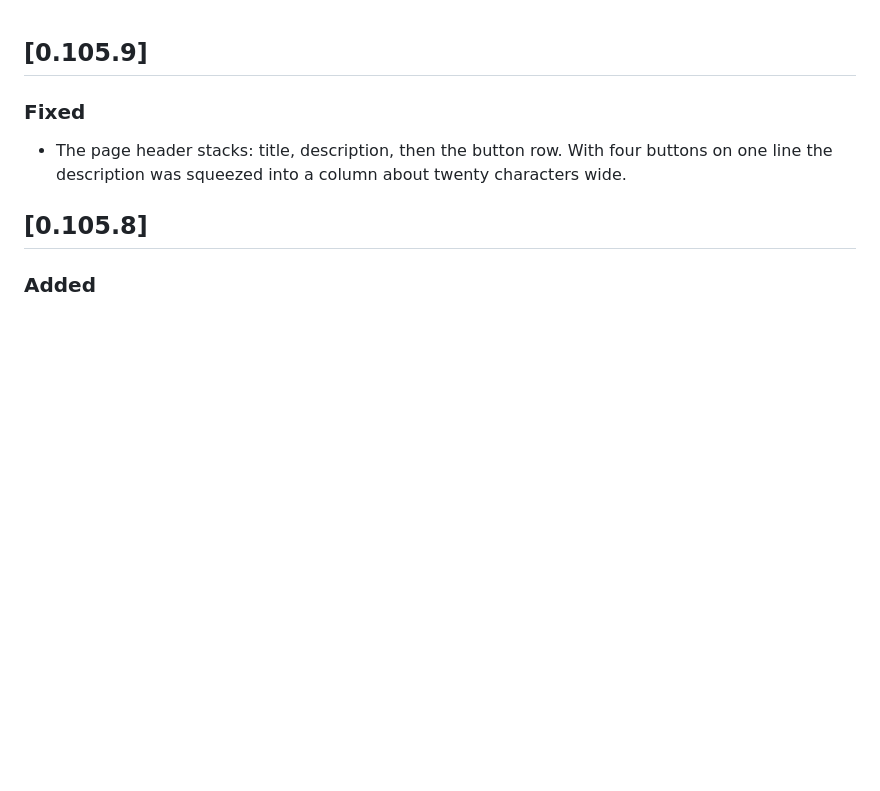
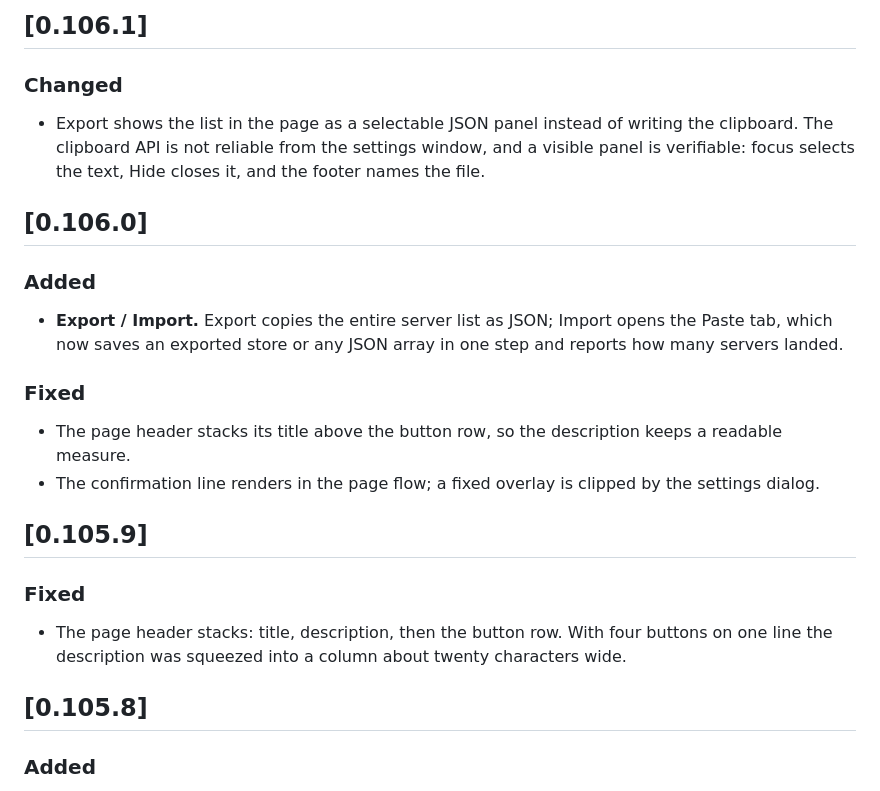
Before and after one commit to KonnectSuite/dsh-aryacode-polish, a Markdown page: CHANGELOG.md, the part around the change. Drawn GitHub-style; blank space fills up the shorter version.

```diff
--- a/CHANGELOG.md
+++ b/CHANGELOG.md
@@ -1,3 +1,18 @@
+## [0.106.1]
+
+### Changed
+
+- Export shows the list in the page as a selectable JSON panel instead of writing the clipboard. The clipboard API is not reliable from the settings window, and a visible panel is verifiable: focus selects the text, Hide closes it, and the footer names the file.
+## [0.106.0]
+
+### Added
+
+- **Export / Import.** Export copies the entire server list as JSON; Import opens the Paste tab, which now saves an exported store or any JSON array in one step and reports how many servers landed.
+
+### Fixed
+
+- The page header stacks its title above the button row, so the description keeps a readable measure.
+- The confirmation line renders in the page flow; a fixed overlay is clipped by the settings dialog.
 ## [0.105.9]
 
 ### Fixed
```
Also changed, not shown: docs/mcp-servers.md (+4 -0 lines), docs/mcp/mcp-01-overview.png, docs/mcp/mcp-06-export.png (added), 3 other files.
